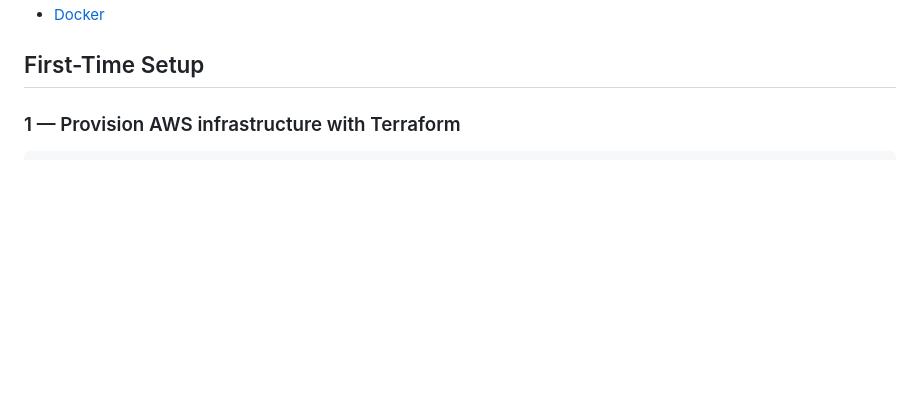
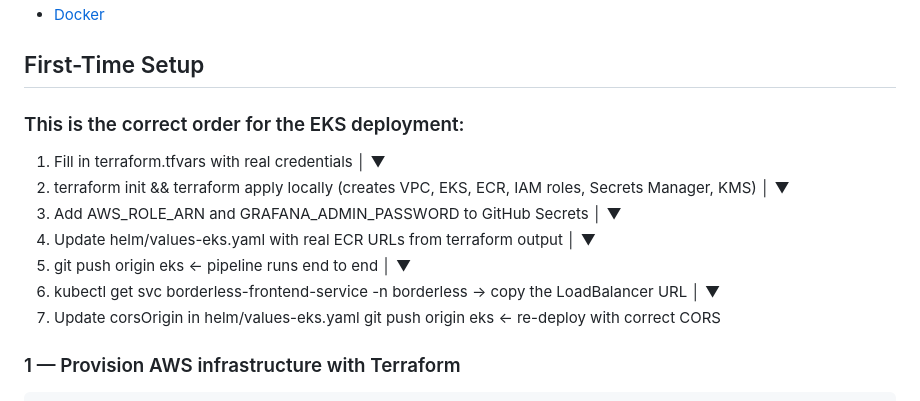
Before and after one commit to johntoby/borderless-items-manager, a Markdown page: README.md, the part around the change. Drawn GitHub-style; blank space fills up the shorter version.

```diff
--- a/README.md
+++ b/README.md
@@ -85,6 +85,32 @@ A three-tier application (Frontend → Backend → PostgreSQL) containerized wit
 - [Docker](https://docs.docker.com/get-docker/)
 
 ## First-Time Setup
+
+### This is the correct order for the EKS deployment:
+
+1. Fill in terraform.tfvars with real credentials
+         │
+         ▼
+2. terraform init && terraform apply locally
+   (creates VPC, EKS, ECR, IAM roles, Secrets Manager, KMS)
+         │
+         ▼
+3. Add AWS_ROLE_ARN and GRAFANA_ADMIN_PASSWORD to GitHub Secrets
+         │
+         ▼
+4. Update helm/values-eks.yaml with real ECR URLs from terraform output
+         │
+         ▼
+5. git push origin eks  ← pipeline runs end to end
+         │
+         ▼
+6. kubectl get svc borderless-frontend-service -n borderless
+   → copy the LoadBalancer URL
+         │
+         ▼
+7. Update corsOrigin in helm/values-eks.yaml
+   git push origin eks  ← re-deploy with correct CORS
+
 
 ### 1 — Provision AWS infrastructure with Terraform
 
```
